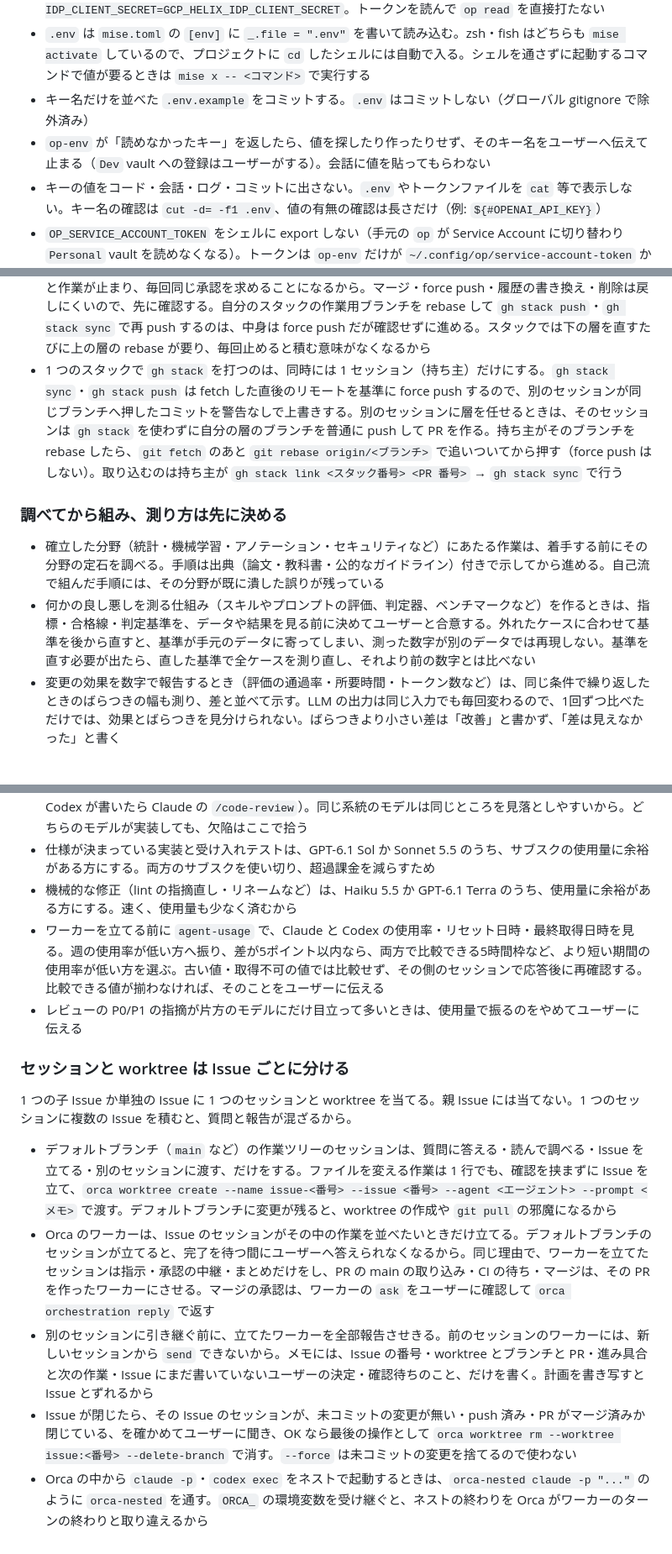
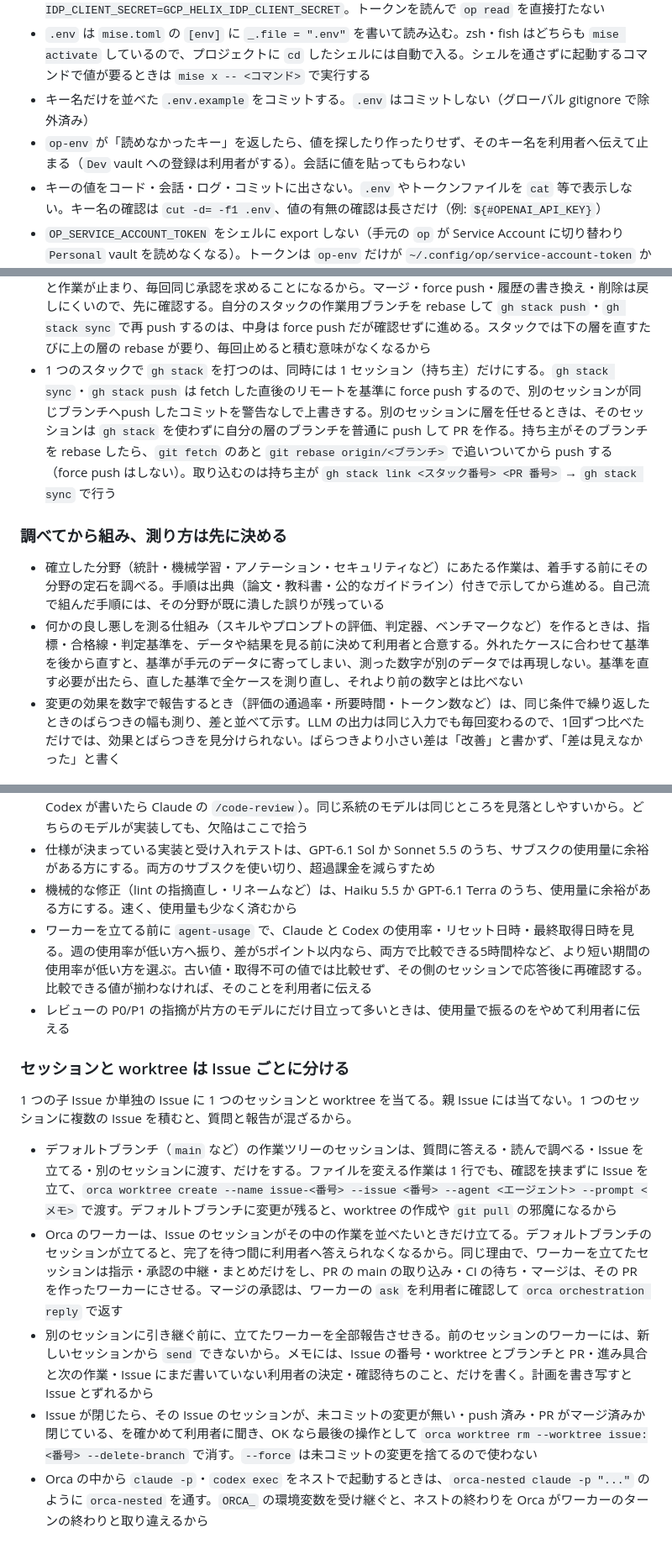
Before and after one commit to sanojimaru/dotfiles, a Markdown page: agents/AGENTS.md, 3 parts joined by grey strips. Shown at 84% size. Drawn GitHub-style.

```diff
--- a/agents/AGENTS.md
+++ b/agents/AGENTS.md
@@ -26,7 +26,7 @@ Claude Code (`~/.claude/CLAUDE.md`) と Codex (`~/.codex/AGENTS.md`) の両方
 - アイテム名が環境変数名と違うときや、`credential` 以外のフィールド（`username` など）を読むときは `op-env NAME=ITEM/FIELD` と書く（`FIELD` を省くと `credential`）。例: helix-saas の管理画面のログインに使う Google の OAuth クライアントは `op-env IDP_CLIENT_ID=GCP_HELIX_IDP_CLIENT_ID IDP_CLIENT_SECRET=GCP_HELIX_IDP_CLIENT_SECRET`。トークンを読んで `op read` を直接打たない
 - `.env` は `mise.toml` の `[env]` に `_.file = ".env"` を書いて読み込む。zsh・fish はどちらも `mise activate` しているので、プロジェクトに `cd` したシェルには自動で入る。シェルを通さずに起動するコマンドで値が要るときは `mise x -- <コマンド>` で実行する
 - キー名だけを並べた `.env.example` をコミットする。`.env` はコミットしない（グローバル gitignore で除外済み）
-- `op-env` が「読めなかったキー」を返したら、値を探したり作ったりせず、そのキー名をユーザーへ伝えて止まる（`Dev` vault への登録はユーザーがする）。会話に値を貼ってもらわない
+- `op-env` が「読めなかったキー」を返したら、値を探したり作ったりせず、そのキー名を利用者へ伝えて止まる（`Dev` vault への登録は利用者がする）。会話に値を貼ってもらわない
 - キーの値をコード・会話・ログ・コミットに出さない。`.env` やトークンファイルを `cat` 等で表示しない。キー名の確認は `cut -d= -f1 .env`、値の有無の確認は長さだけ（例: `${#OPENAI_API_KEY}`）
 - `OP_SERVICE_ACCOUNT_TOKEN` をシェルに export しない（手元の `op` が Service Account に切り替わり `Personal` vault を読めなくなる）。トークンは `op-env` だけが `~/.config/op/service-account-token` から読む
 - `op-env` は 1Password へのネットワーク接続が要る。サンドボックス内で接続できないときはサンドボックス外で実行する
@@ -100,11 +100,11 @@ Issue は、作業の Issue とバックログの Issue に分ける。
 - PR は実測で割る。作業の途中で `git diff --stat` を見て、手で書いた変更行が 400 行を超えたら、CI が通る位置で区切る。区切った PR は GitHub のスタックド PR（`gh stack`）で積み、下の PR のマージを待たずに上の層の作業を続ける。削除だけの行・生成物（lock ファイル・dist など）・機械的な置換（リネーム・一括整形）は数えない。400 行に届かなくても、互いに関係ない変更が混ざっていたら層を分ける。1 つの Issue から出すのは 1 つのスタックだけにする。スタックの層の数に決まりは無い。スタックは 1 つの流れとして `gh stack` で管理できるから。大きい変更ほどレビューで欠陥を見逃すことは、Mozilla の分析（Kononenko 2015）と統制実験（Baum 2019）で同じ向きに出ている。変更するファイルが多いほど、役に立つレビューコメントの割合が下がることも分かっている（Bosu 2015）。AI エージェントの PR でも、大きいものほどマージされにくい（Ehsani 2026。効果は小〜中で、CI の失敗のほうが強く効いていた）。一方で 400 行という線は、SmartBear が Cisco の 1 グループのデータから出した推奨（200 行未満が望ましく、400 行が上限）で、ほかの研究では確かめられていない。だから上限の目安として使い、小さく出せるなら小さく出す
 - スタックの各層は、CI が通り、その層までをマージしても既存の動きを壊さない単位にする。Issue のストーリーは、各層ではなくスタック全体で片付ける。API だけ・画面だけの層は、それだけでは誰も使わない変更になるから。層は依存の順に積み、下に土台（データモデルなど）を置く。マージは承認された層から、下から順に 1 層ずつ `gh stack merge <PR 番号>` で行い、自動マージは使わない。マージは層ごとに先に確認するから。マージしたら `gh stack sync` で残りの層を main にrebase する。main を Restrict updates で守っていて `gh stack merge` が「Cannot update this protected ref」で止まるリポジトリでは、`gh api --method PUT repos/<owner>/<repo>/pulls/<番号>/merge-async -f merge_method=squash -f sha=<head の SHA> -F bypass_rules=true` で一番下の層を入れる。GitHub は bypass でのマージを一番下の PR にしか許さないので、下から 1 層ずつ入れる
 - 作業用ブランチでは、commit・push・PR の作成と ready 化を、そのつど確認せずに進める。確認を挟むと作業が止まり、毎回同じ承認を求めることになるから。マージ・force push・履歴の書き換え・削除は戻しにくいので、先に確認する。自分のスタックの作業用ブランチを rebase して `gh stack push`・`gh stack sync` で再 push するのは、中身は force push だが確認せずに進める。スタックでは下の層を直すたびに上の層の rebase が要り、毎回止めると積む意味がなくなるから
-- 1 つのスタックで `gh stack` を打つのは、同時には 1 セッション（持ち主）だけにする。`gh stack sync`・`gh stack push` は fetch した直後のリモートを基準に force push するので、別のセッションが同じブランチへ押したコミットを警告なしで上書きする。別のセッションに層を任せるときは、そのセッションは `gh stack` を使わずに自分の層のブランチを普通に push して PR を作る。持ち主がそのブランチを rebase したら、`git fetch` のあと `git rebase origin/<ブランチ>` で追いついてから押す（force push はしない）。取り込むのは持ち主が `gh stack link <スタック番号> <PR 番号>` → `gh stack sync` で行う
+- 1 つのスタックで `gh stack` を打つのは、同時には 1 セッション（持ち主）だけにする。`gh stack sync`・`gh stack push` は fetch した直後のリモートを基準に force push するので、別のセッションが同じブランチへpush したコミットを警告なしで上書きする。別のセッションに層を任せるときは、そのセッションは `gh stack` を使わずに自分の層のブランチを普通に push して PR を作る。持ち主がそのブランチを rebase したら、`git fetch` のあと `git rebase origin/<ブランチ>` で追いついてから push する（force push はしない）。取り込むのは持ち主が `gh stack link <スタック番号> <PR 番号>` → `gh stack sync` で行う
 
 ### 調べてから組み、測り方は先に決める
 - 確立した分野（統計・機械学習・アノテーション・セキュリティなど）にあたる作業は、着手する前にその分野の定石を調べる。手順は出典（論文・教科書・公的なガイドライン）付きで示してから進める。自己流で組んだ手順には、その分野が既に潰した誤りが残っている
-- 何かの良し悪しを測る仕組み（スキルやプロンプトの評価、判定器、ベンチマークなど）を作るときは、指標・合格線・判定基準を、データや結果を見る前に決めてユーザーと合意する。外れたケースに合わせて基準を後から直すと、基準が手元のデータに寄ってしまい、測った数字が別のデータでは再現しない。基準を直す必要が出たら、直した基準で全ケースを測り直し、それより前の数字とは比べない
+- 何かの良し悪しを測る仕組み（スキルやプロンプトの評価、判定器、ベンチマークなど）を作るときは、指標・合格線・判定基準を、データや結果を見る前に決めて利用者と合意する。外れたケースに合わせて基準を後から直すと、基準が手元のデータに寄ってしまい、測った数字が別のデータでは再現しない。基準を直す必要が出たら、直した基準で全ケースを測り直し、それより前の数字とは比べない
 - 変更の効果を数字で報告するとき（評価の通過率・所要時間・トークン数など）は、同じ条件で繰り返したときのばらつきの幅も測り、差と並べて示す。LLM の出力は同じ入力でも毎回変わるので、1回ずつ比べただけでは、効果とばらつきを見分けられない。ばらつきより小さい差は「改善」と書かず、「差は見えなかった」と書く
 
 ### ワーカーのモデルは作業の種類と使用量で選ぶ
@@ -113,13 +113,13 @@ Orca などでワーカーを立てるときは、作業の種類で次のよう
 - 仕上げのレビューは、書いたワーカーと別の会社のモデルにする（Claude が書いたら `codex review`、Codex が書いたら Claude の `/code-review`）。同じ系統のモデルは同じところを見落としやすいから。どちらのモデルが実装しても、欠陥はここで拾う
 - 仕様が決まっている実装と受け入れテストは、GPT-6.1 Sol か Sonnet 5.5 のうち、サブスクの使用量に余裕がある方にする。両方のサブスクを使い切り、超過課金を減らすため
 - 機械的な修正（lint の指摘直し・リネームなど）は、Haiku 5.5 か GPT-6.1 Terra のうち、使用量に余裕がある方にする。速く、使用量も少なく済むから
-- ワーカーを立てる前に `agent-usage` で、Claude と Codex の使用率・リセット日時・最終取得日時を見る。週の使用率が低い方へ振り、差が5ポイント以内なら、両方で比較できる5時間枠など、より短い期間の使用率が低い方を選ぶ。古い値・取得不可の値では比較せず、その側のセッションで応答後に再確認する。比較できる値が揃わなければ、そのことをユーザーに伝える
-- レビューの P0/P1 の指摘が片方のモデルにだけ目立って多いときは、使用量で振るのをやめてユーザーに伝える
+- ワーカーを立てる前に `agent-usage` で、Claude と Codex の使用率・リセット日時・最終取得日時を見る。週の使用率が低い方へ振り、差が5ポイント以内なら、両方で比較できる5時間枠など、より短い期間の使用率が低い方を選ぶ。古い値・取得不可の値では比較せず、その側のセッションで応答後に再確認する。比較できる値が揃わなければ、そのことを利用者に伝える
+- レビューの P0/P1 の指摘が片方のモデルにだけ目立って多いときは、使用量で振るのをやめて利用者に伝える
 
 ### セッションと worktree は Issue ごとに分ける
 1 つの子 Issue か単独の Issue に 1 つのセッションと worktree を当てる。親 Issue には当てない。1 つのセッションに複数の Issue を積むと、質問と報告が混ざるから。
 - デフォルトブランチ（`main` など）の作業ツリーのセッションは、質問に答える・読んで調べる・Issue を立てる・別のセッションに渡す、だけをする。ファイルを変える作業は 1 行でも、確認を挟まずに Issue を立て、`orca worktree create --name issue-<番号> --issue <番号> --agent <エージェント> --prompt <メモ>` で渡す。デフォルトブランチに変更が残ると、worktree の作成や `git pull` の邪魔になるから
-- Orca のワーカーは、Issue のセッションがその中の作業を並べたいときだけ立てる。デフォルトブランチのセッションが立てると、完了を待つ間にユーザーへ答えられなくなるから。同じ理由で、ワーカーを立てたセッションは指示・承認の中継・まとめだけをし、PR の main の取り込み・CI の待ち・マージは、その PR を作ったワーカーにさせる。マージの承認は、ワーカーの `ask` をユーザーに確認して `orca orchestration reply` で返す
-- 別のセッションに引き継ぐ前に、立てたワーカーを全部報告させきる。前のセッションのワーカーには、新しいセッションから `send` できないから。メモには、Issue の番号・worktree とブランチと PR・進み具合と次の作業・Issue にまだ書いていないユーザーの決定・確認待ちのこと、だけを書く。計画を書き写すと Issue とずれるから
-- Issue が閉じたら、その Issue のセッションが、未コミットの変更が無い・push 済み・PR がマージ済みか閉じている、を確かめてユーザーに聞き、OK なら最後の操作として `orca worktree rm --worktree issue:<番号> --delete-branch` で消す。`--force` は未コミットの変更を捨てるので使わない
+- Orca のワーカーは、Issue のセッションがその中の作業を並べたいときだけ立てる。デフォルトブランチのセッションが立てると、完了を待つ間に利用者へ答えられなくなるから。同じ理由で、ワーカーを立てたセッションは指示・承認の中継・まとめだけをし、PR の main の取り込み・CI の待ち・マージは、その PR を作ったワーカーにさせる。マージの承認は、ワーカーの `ask` を利用者に確認して `orca orchestration reply` で返す
+- 別のセッションに引き継ぐ前に、立てたワーカーを全部報告させきる。前のセッションのワーカーには、新しいセッションから `send` できないから。メモには、Issue の番号・worktree とブランチと PR・進み具合と次の作業・Issue にまだ書いていない利用者の決定・確認待ちのこと、だけを書く。計画を書き写すと Issue とずれるから
+- Issue が閉じたら、その Issue のセッションが、未コミットの変更が無い・push 済み・PR がマージ済みか閉じている、を確かめて利用者に聞き、OK なら最後の操作として `orca worktree rm --worktree issue:<番号> --delete-branch` で消す。`--force` は未コミットの変更を捨てるので使わない
 - Orca の中から `claude -p`・`codex exec` をネストで起動するときは、`orca-nested claude -p "..."` のように `orca-nested` を通す。`ORCA_` の環境変数を受け継ぐと、ネストの終わりを Orca がワーカーのターンの終わりと取り違えるから
```
Also changed, not shown: other parts of agents/AGENTS.md (+9 -9 lines).
